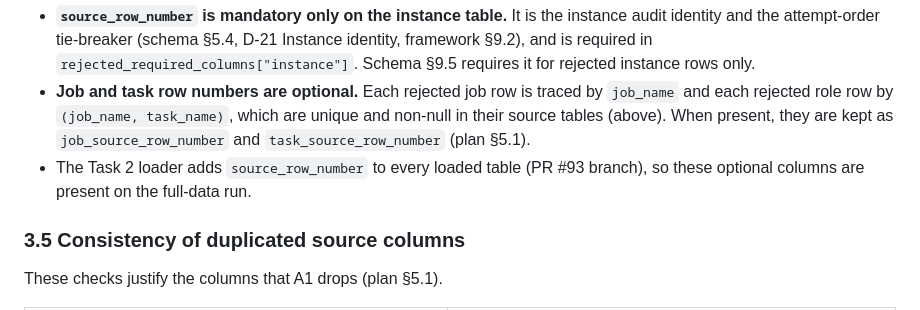
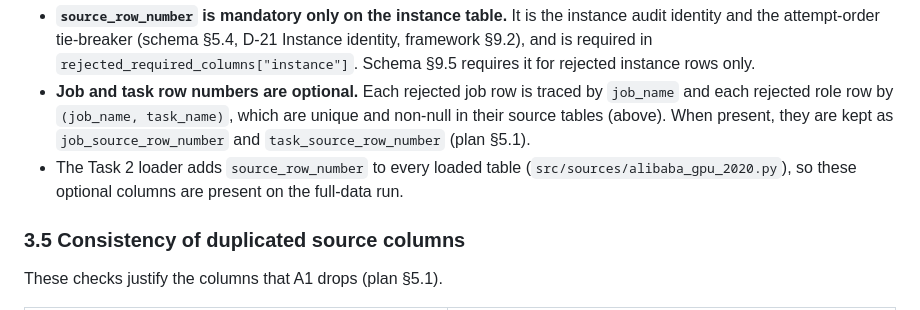
Before and after one commit to sonalilonkar1/masters-project, a Markdown page: docs/data/alibaba_gpu_2020_source_data_checks.md, the part around the change. Rendered like a GitHub page.

```diff
--- a/docs/data/alibaba_gpu_2020_source_data_checks.md
+++ b/docs/data/alibaba_gpu_2020_source_data_checks.md
@@ -81,7 +81,7 @@ Machine specifications are missing only for unplaced instances, which have no ma
 
 - **`source_row_number` is mandatory only on the instance table.** It is the instance audit identity and the attempt-order tie-breaker (schema §5.4, D-21 Instance identity, framework §9.2), and is required in `rejected_required_columns["instance"]`. Schema §9.5 requires it for rejected instance rows only.
 - **Job and task row numbers are optional.** Each rejected job row is traced by `job_name` and each rejected role row by `(job_name, task_name)`, which are unique and non-null in their source tables (above). When present, they are kept as `job_source_row_number` and `task_source_row_number` (plan §5.1).
-- The Task 2 loader adds `source_row_number` to every loaded table (PR #93 branch), so these optional columns are present on the full-data run.
+- The Task 2 loader adds `source_row_number` to every loaded table (`src/sources/alibaba_gpu_2020.py`), so these optional columns are present on the full-data run.
 
 ### 3.5 Consistency of duplicated source columns
 
```
Also changed, not shown: docs/planning/task3_implementation_plan.md (+3 -4 lines).
